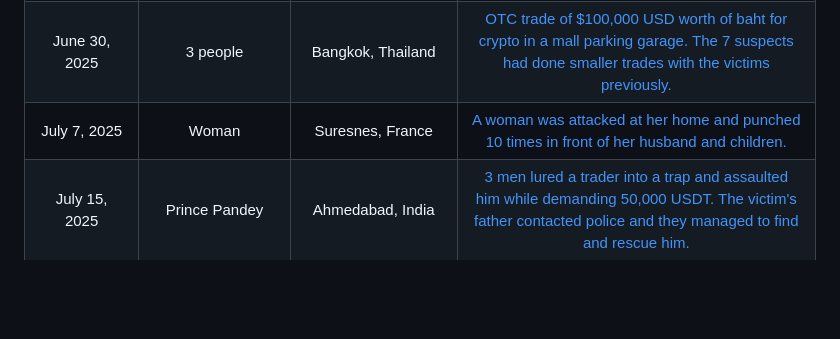
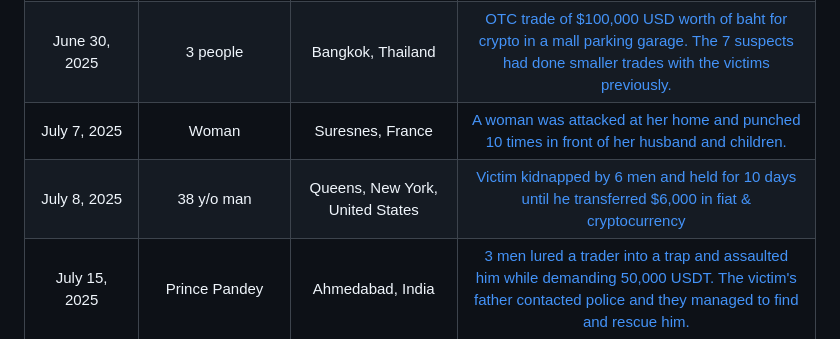
Before and after one commit to jlopp/physical-bitcoin-attacks, a Markdown page: README.md, the part around the change. GitHub-like rendering; blank space fills up the shorter version.

Commit message:
add queens kidnapping

```diff
--- a/README.md
+++ b/README.md
@@ -242,4 +242,5 @@ Finally, [this academic paper](./Wrench_Attacks_Research.pdf) analyzing physical
 | June 25, 2025 | 33 y/o businessman | Bengaluru, India | [OTC trade of $240,000 worth of rupees into USDT. Half a dozen men interrupted the transaction and robbed him.](https://archive.is/fVpB3)
 | June 30, 2025 | 3 people | Bangkok, Thailand | [OTC trade of $100,000 USD worth of baht for crypto in a mall parking garage. The 7 suspects had done smaller trades with the victims previously.](https://archive.is/60ICY)
 | July 7, 2025 | Woman | Suresnes, France | [A woman was attacked at her home and punched 10 times in front of her husband and children.](https://archive.ph/fg6Kt)
+| July 8, 2025 | 38 y/o man | Queens, New York, United States | [Victim kidnapped by 6 men and held for 10 days until he transferred $6,000 in fiat & cryptocurrency](https://archive.is/GPd1J)
 | July 15, 2025 | Prince Pandey | Ahmedabad, India | [3 men lured a trader into a trap and assaulted him while demanding 50,000 USDT. The victim's father contacted police and they managed to find and rescue him.](https://archive.is/C0MNZ)
```
